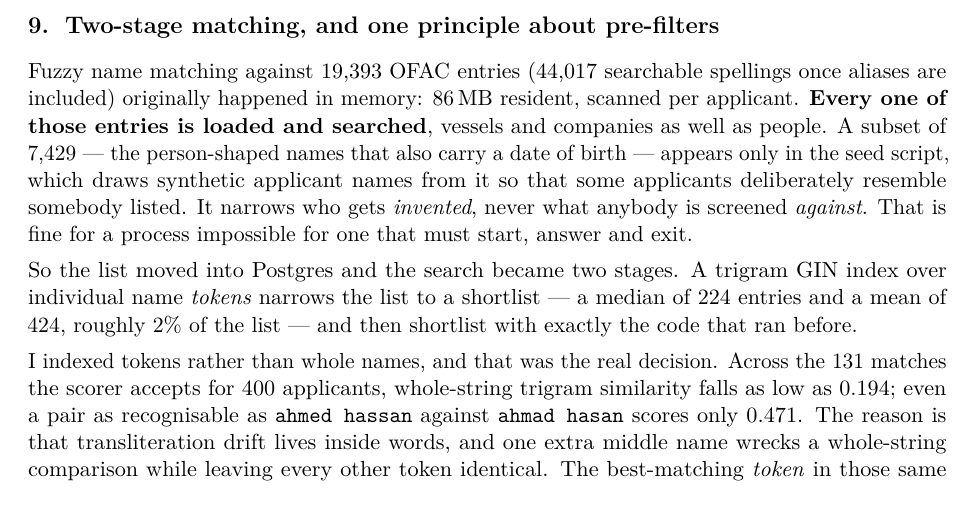
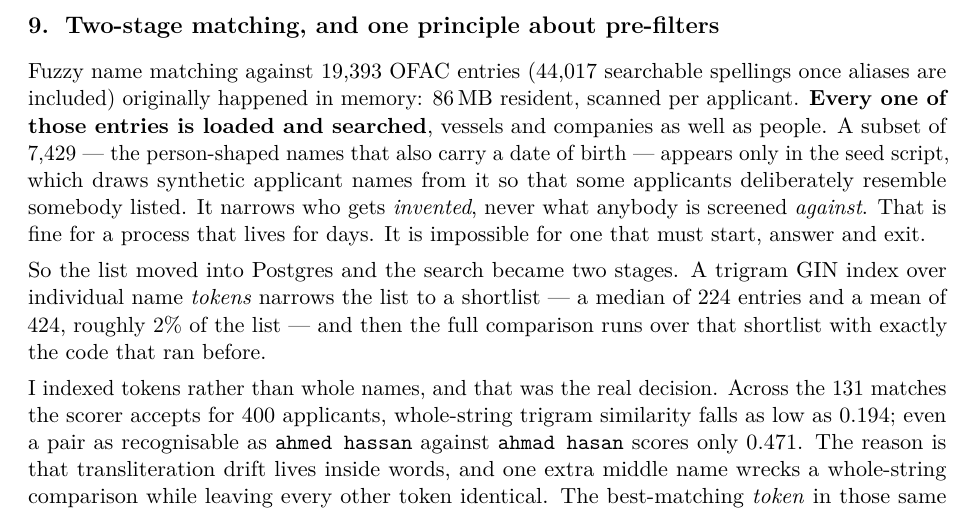
Before and after one commit to Denxhinjo/kyc-compliance-desk, a LaTeX document (docs/design-rationale.tex): part of page 5 of 7 before the commit and part of page 5 of 8 after it, cut so that both start at the same text. Compiled offline with pdfLaTeX.

Commit message:
Repair two lost sentences, and two stale README claims
design-rationale.tex had two sentences with words missing, both in the
two-stage matching section. "That is fine for a process impossible for one that
must start, answer and exit" was missing its first clause; "and then shortlist
with exactly the code that ran before" was missing its subject. Restored as
"a process that lives for days" and "the full comparison runs over that
shortlist". These are reconstructions of text that was evidently lost, not new
claims -- the second is corroborated by the compliance document's own
description of the same mechanism. PDF rebuilt, 8 pages, so the artifact does
not sit stale beside the repaired source.

README said the call-for-action list carries no publication date and is
recorded as unsourced, because the FATF statement had returned HTTP 403. That
stopped being true at ruleset 2026-10-1: it is now the complete set from the
statement of 19 June 2026, read on 7 October from a committed copy whose
SHA-256 is recorded and which I verified matches the value in scoring.py. The
paragraph now says so, keeps the staleness caveat, notes the counter-measures
versus enhanced-due-diligence distinction that scoring flattens, and records
what the superseded list was.

README also said there is no runbook. docs/deploy.md is one, covers the
migration order and what breaks if it is done out of order, and was rehearsed
against a copy of the live database before being run on it. The backups,
disaster recovery and alerting half of that line is still true and stays.

```diff
--- a/docs/design-rationale.tex
+++ b/docs/design-rationale.tex
@@ -361,13 +361,14 @@ person-shaped names that also carry a date of birth --- appears only in the seed
 script, which draws synthetic applicant names from it so that some applicants
 deliberately resemble somebody listed. It narrows who gets \emph{invented},
 never what anybody is screened \emph{against}.
-That is fine for a process
+That is fine for a process that lives for days. It is
 impossible for one that must start, answer and exit.
 
 So the list moved into Postgres and the search became two stages. A trigram GIN
 index over individual name \emph{tokens} narrows the list to a shortlist ---
 a median of 224 entries and a mean of 424, roughly 2\% of the list --- and then
-shortlist with exactly the code that ran before.
+the full comparison runs over that shortlist with exactly the code that ran
+before.
 
 I indexed tokens rather than whole names, and that was the real decision.
 Across the 131 matches the scorer accepts for 400 applicants, whole-string
```
Also changed, not shown: README.md, docs/design-rationale.pdf.
